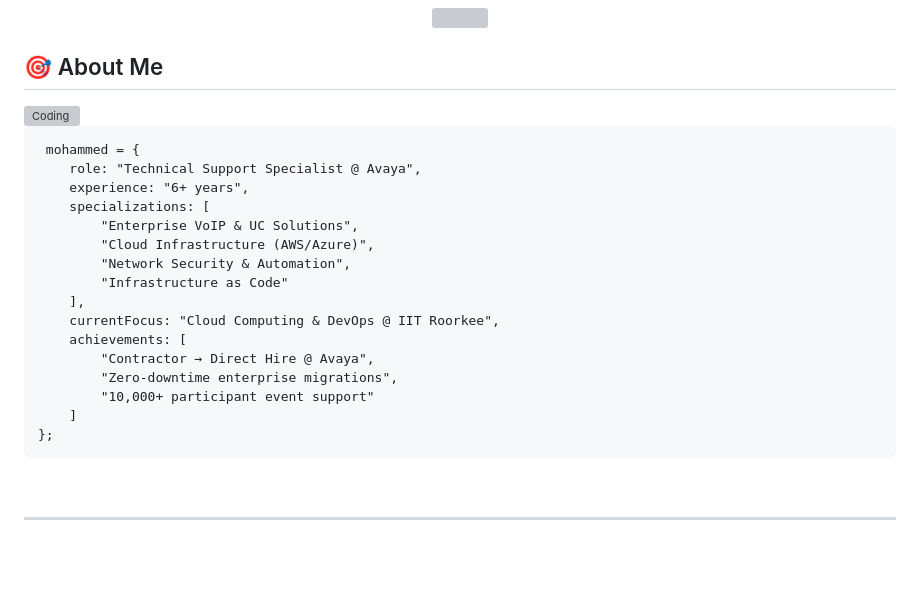
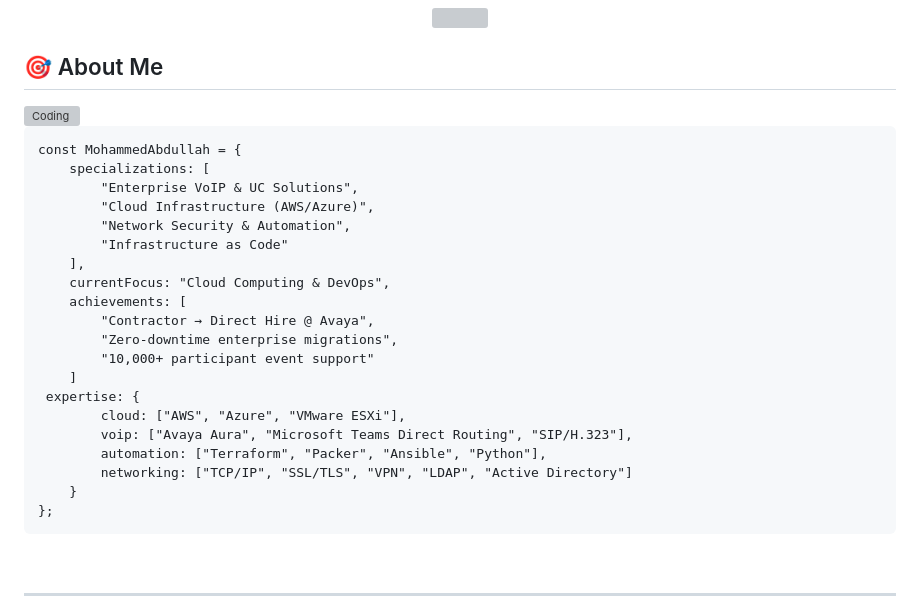
Before and after one commit to Ab-Cloud-dev/Ab-Cloud-dev, a Markdown page: README.md, the part around the change printed below. GitHub-like rendering; blank space fills up the shorter version; grey boxes are pictures that could not be loaded.

````diff
--- a/README.md
+++ b/README.md
@@ -20,20 +20,24 @@
 
 ```
- mohammed = {
-    role: "Technical Support Specialist @ Avaya",
-    experience: "6+ years",
+const MohammedAbdullah = {
     specializations: [
         "Enterprise VoIP & UC Solutions",
         "Cloud Infrastructure (AWS/Azure)",
         "Network Security & Automation",
         "Infrastructure as Code"
     ],
-    currentFocus: "Cloud Computing & DevOps @ IIT Roorkee",
+    currentFocus: "Cloud Computing & DevOps",
     achievements: [
         "Contractor → Direct Hire @ Avaya",
         "Zero-downtime enterprise migrations",
         "10,000+ participant event support"
     ]
+ expertise: {
+        cloud: ["AWS", "Azure", "VMware ESXi"],
+        voip: ["Avaya Aura", "Microsoft Teams Direct Routing", "SIP/H.323"],
+        automation: ["Terraform", "Packer", "Ansible", "Python"],
+        networking: ["TCP/IP", "SSL/TLS", "VPN", "LDAP", "Active Directory"]
+    }
 };
 ```
 
````
Also changed, not shown: other parts of README.md (+1 -1 lines).
